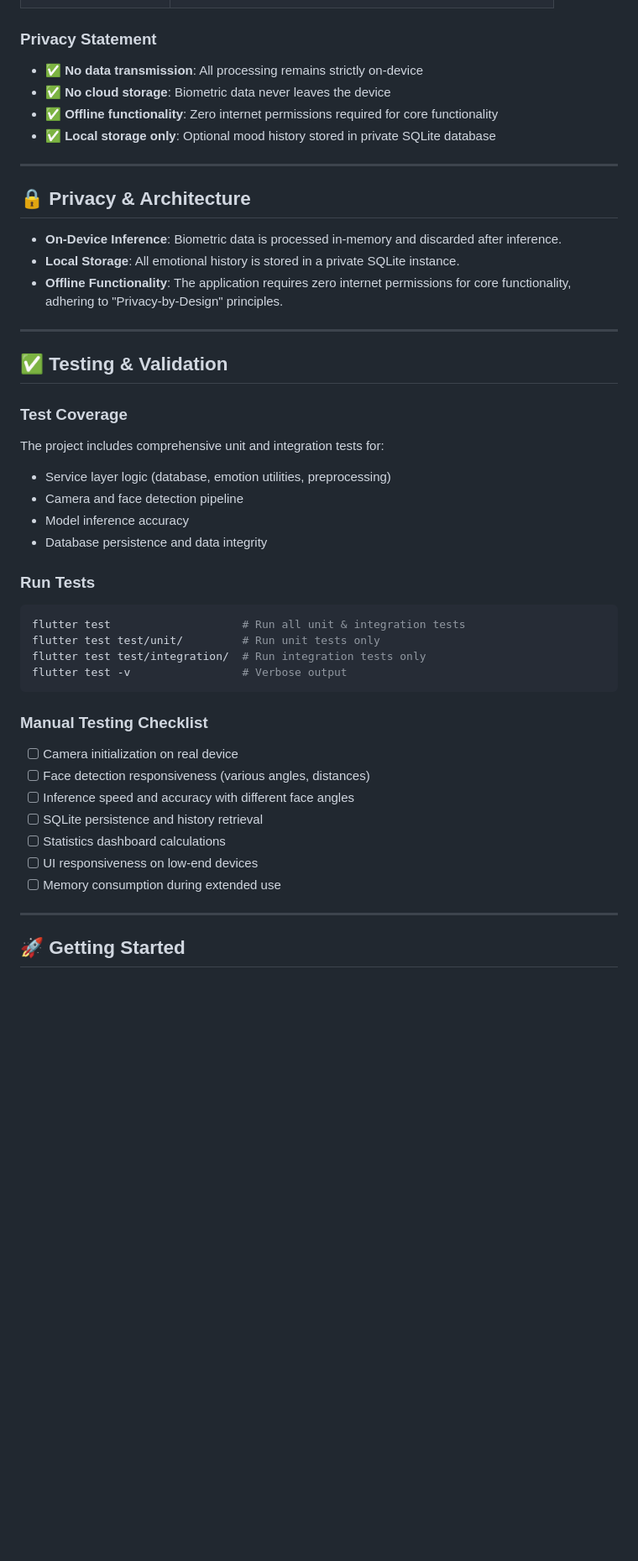
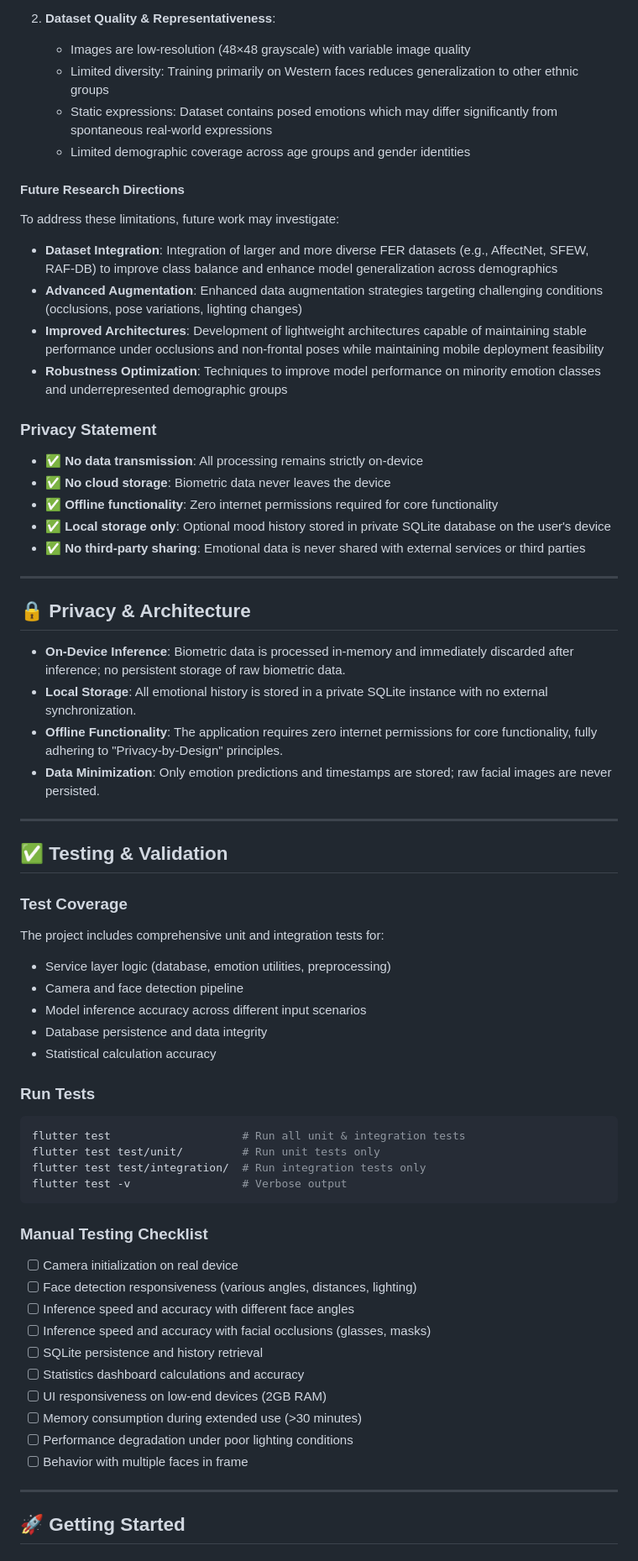
Before and after one commit to LucaSandru/Face2Mood, a Markdown page: README.md, the part around one of its changes. Shown at 84% size. GitHub-like rendering; blank space fills up the shorter version.

```diff
--- a/README.md
+++ b/README.md
@@ -294,17 +325,32 @@ Experimental results show that automatic face cropping using Google ML Kit signi
+2. **Dataset Quality & Representativeness**:
+   - Images are low-resolution (48×48 grayscale) with variable image quality
+   - Limited diversity: Training primarily on Western faces reduces generalization to other ethnic groups
+   - Static expressions: Dataset contains posed emotions which may differ significantly from spontaneous real-world expressions
+   - Limited demographic coverage across age groups and gender identities
+
+#### Future Research Directions
+
+To address these limitations, future work may investigate:
+- **Dataset Integration**: Integration of larger and more diverse FER datasets (e.g., AffectNet, SFEW, RAF-DB) to improve class balance and enhance model generalization across demographics
+- **Advanced Augmentation**: Enhanced data augmentation strategies targeting challenging conditions (occlusions, pose variations, lighting changes)
+- **Improved Architectures**: Development of lightweight architectures capable of maintaining stable performance under occlusions and non-frontal poses while maintaining mobile deployment feasibility
+- **Robustness Optimization**: Techniques to improve model performance on minority emotion classes and underrepresented demographic groups
 
 ### Privacy Statement
 - ✅ **No data transmission**: All processing remains strictly on-device
 - ✅ **No cloud storage**: Biometric data never leaves the device
 - ✅ **Offline functionality**: Zero internet permissions required for core functionality
-- ✅ **Local storage only**: Optional mood history stored in private SQLite database
+- ✅ **Local storage only**: Optional mood history stored in private SQLite database on the user's device
+- ✅ **No third-party sharing**: Emotional data is never shared with external services or third parties
 
 ---
 
 ## 🔒 Privacy & Architecture
 
-- **On-Device Inference**: Biometric data is processed in-memory and discarded after inference.
-- **Local Storage**: All emotional history is stored in a private SQLite instance.
-- **Offline Functionality**: The application requires zero internet permissions for core functionality, adhering to "Privacy-by-Design" principles.
+- **On-Device Inference**: Biometric data is processed in-memory and immediately discarded after inference; no persistent storage of raw biometric data.
+- **Local Storage**: All emotional history is stored in a private SQLite instance with no external synchronization.
+- **Offline Functionality**: The application requires zero internet permissions for core functionality, fully adhering to "Privacy-by-Design" principles.
+- **Data Minimization**: Only emotion predictions and timestamps are stored; raw facial images are never persisted.
 
 ---
 
@@ -315,8 +361,9 @@ Experimental results show that automatic face cropping using Google ML Kit signi
 The project includes comprehensive unit and integration tests for:
 - Service layer logic (database, emotion utilities, preprocessing)
 - Camera and face detection pipeline
-- Model inference accuracy
+- Model inference accuracy across different input scenarios
 - Database persistence and data integrity
+- Statistical calculation accuracy
 
 ### Run Tests
 
@@ -330,12 +377,15 @@ flutter test -v                 # Verbose output
 ### Manual Testing Checklist
 
 - [ ] Camera initialization on real device
-- [ ] Face detection responsiveness (various angles, distances)
+- [ ] Face detection responsiveness (various angles, distances, lighting)
 - [ ] Inference speed and accuracy with different face angles
+- [ ] Inference speed and accuracy with facial occlusions (glasses, masks)
 - [ ] SQLite persistence and history retrieval
-- [ ] Statistics dashboard calculations
-- [ ] UI responsiveness on low-end devices
-- [ ] Memory consumption during extended use
+- [ ] Statistics dashboard calculations and accuracy
+- [ ] UI responsiveness on low-end devices (2GB RAM)
+- [ ] Memory consumption during extended use (>30 minutes)
+- [ ] Performance degradation under poor lighting conditions
+- [ ] Behavior with multiple faces in frame
 
 ---
 
```
Also changed, not shown: other parts of README.md (+65 -33 lines).
